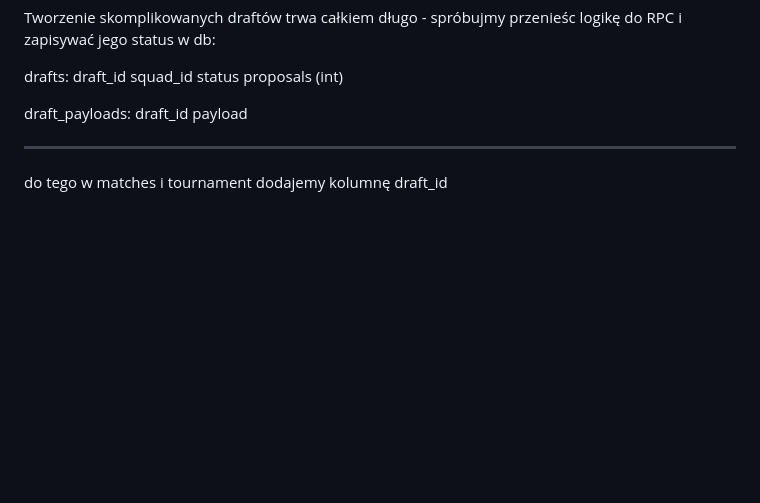
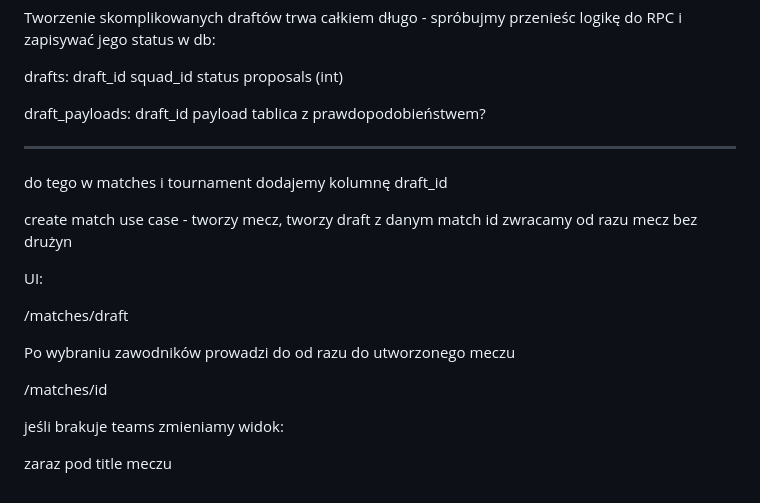
Before and after one commit to Netherman2440/squads_web, a Markdown page: docs/features/draft.md, the part around the change. Drawn GitHub-style; blank space fills up the shorter version.

```diff
--- a/docs/features/draft.md
+++ b/docs/features/draft.md
@@ -333,7 +333,24 @@ proposals (int)
 draft_payloads:
 draft_id
 payload
-
+tablica z prawdopodobieństwem?
 
 ---
 do tego w matches i tournament dodajemy kolumnę draft_id
+
+create match use case - tworzy mecz,
+tworzy draft z danym match id
+zwracamy od razu mecz bez drużyn
+
+
+UI:
+
+/matches/draft
+
+Po wybraniu zawodników prowadzi do od razu do utworzonego meczu
+
+/matches/id
+
+jeśli brakuje teams zmieniamy widok:
+
+zaraz pod title meczu
```
